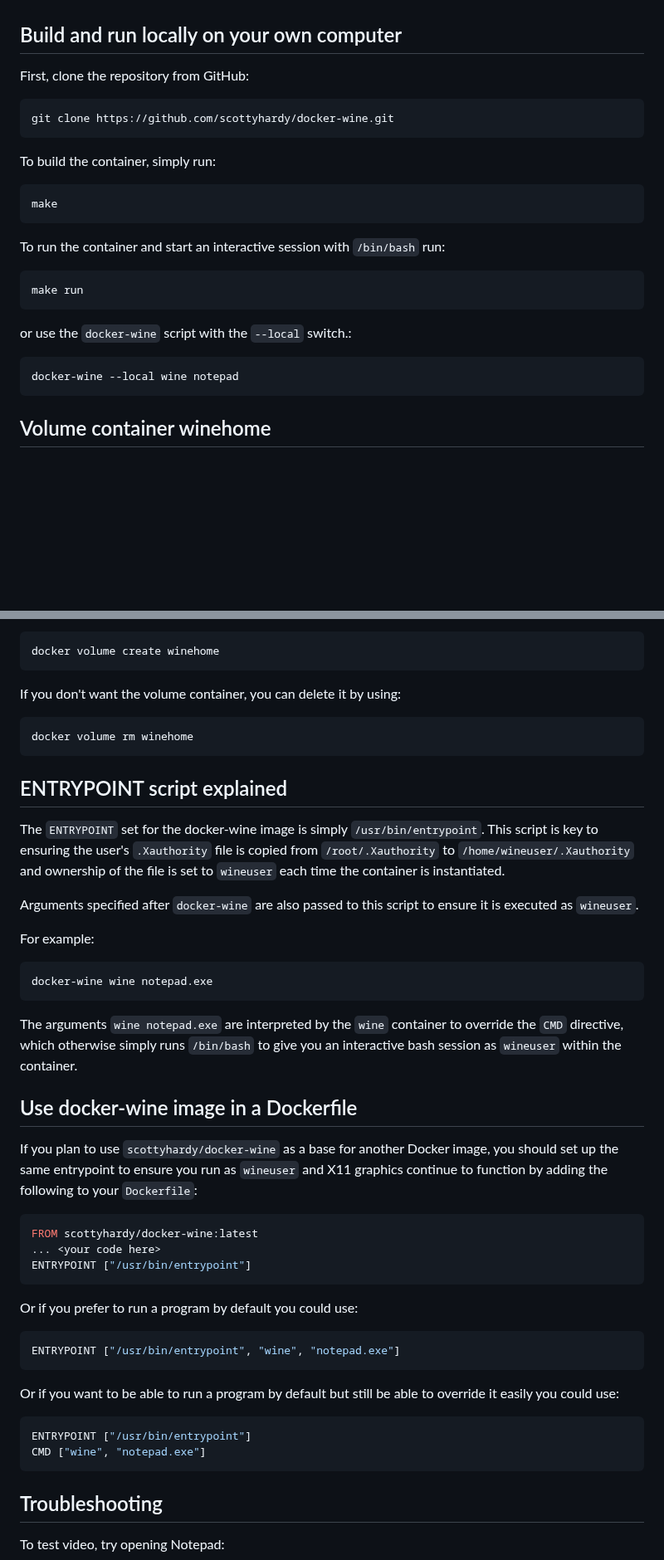
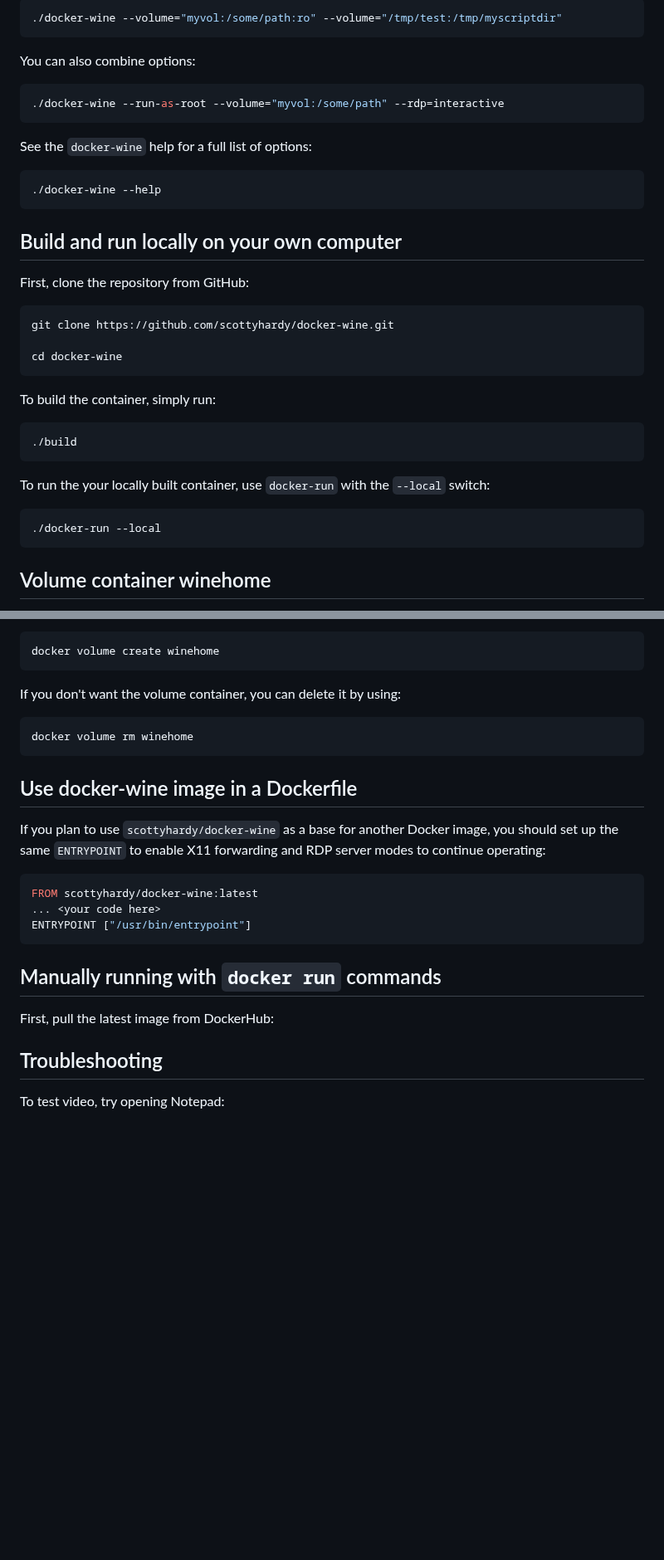
Before and after one commit to scottyhardy/docker-wine, a Markdown page: README.md, 2 parts joined by grey strips. Shown at 83% size. Rendered like a GitHub page; blank space fills up the shorter version.

````diff
--- a/README.md
+++ b/README.md
@@ -70,3 +103,18 @@ To use the docker-wine container on macOS, jump back up to [Download the docker-
+```bash
+./docker-wine --volume="myvol:/some/path:ro" --volume="/tmp/test:/tmp/myscriptdir"
+```
+
+You can also combine options:
+
+```bash
+./docker-wine --run-as-root --volume="myvol:/some/path" --rdp=interactive
+```
+
+See the `docker-wine` help for a full list of options:
+
+```bash
+./docker-wine --help
+```
 
 ## Build and run locally on your own computer
 
@@ -74,24 +122,20 @@ First, clone the repository from GitHub:
 
 ```bash
 git clone https://github.com/scottyhardy/docker-wine.git
+
+cd docker-wine
 ```
 
 To build the container, simply run:
 
 ```bash
-make
+./build
 ```
 
-To run the container and start an interactive session with `/bin/bash` run:
+To run the your locally built container, use `docker-run` with the `--local` switch:
 
 ```bash
-make run
-```
-
-or use the `docker-wine` script with the `--local` switch.:
-
-```bash
-docker-wine --local wine notepad
+./docker-run --local
 ```
 
 ## Volume container winehome
@@ -112,23 +156,9 @@ If you don't want the volume container, you can delete it by using:
 docker volume rm winehome
 ```
 
-## ENTRYPOINT script explained
-
-The `ENTRYPOINT` set for the docker-wine image is simply `/usr/bin/entrypoint`. This script is key to ensuring the user's `.Xauthority` file is copied from `/root/.Xauthority` to `/home/wineuser/.Xauthority` and ownership of the file is set to `wineuser` each time the container is instantiated.
-
-Arguments specified after `docker-wine` are also passed to this script to ensure it is executed as `wineuser`.
-
-For example:
-
-```bash
-docker-wine wine notepad.exe
-```
-
-The arguments `wine notepad.exe` are interpreted by the `wine` container to override the `CMD` directive, which otherwise simply runs `/bin/bash` to give you an interactive bash session as `wineuser` within the container.
-
 ## Use docker-wine image in a Dockerfile
 
-If you plan to use `scottyhardy/docker-wine` as a base for another Docker image, you should set up the same entrypoint to ensure you run as `wineuser` and X11 graphics continue to function by adding the following to your `Dockerfile`:
+If you plan to use `scottyhardy/docker-wine` as a base for another Docker image, you should set up the same `ENTRYPOINT` to enable X11 forwarding and RDP server modes to continue operating:
 
 ```dockerfile
 FROM scottyhardy/docker-wine:latest
@@ -136,18 +166,11 @@ FROM scottyhardy/docker-wine:latest
 ENTRYPOINT ["/usr/bin/entrypoint"]
 ```
 
-Or if you prefer to run a program by default you could use:
+## Manually running with `docker run` commands
 
-```dockerfile
-ENTRYPOINT ["/usr/bin/entrypoint", "wine", "notepad.exe"]
-```
+First, pull the latest image from DockerHub:
 
-Or if you want to be able to run a program by default but still be able to override it easily you could use:
 
-```dockerfile
-ENTRYPOINT ["/usr/bin/entrypoint"]
-CMD ["wine", "notepad.exe"]
-```
 
 ## Troubleshooting
 
````
Also changed, not shown: other parts of README.md (+62 -29 lines), images/logo.png (added), images/screenshot_1.png (added), images/screenshot_2.png (added), images/screenshot_3.png (added).
